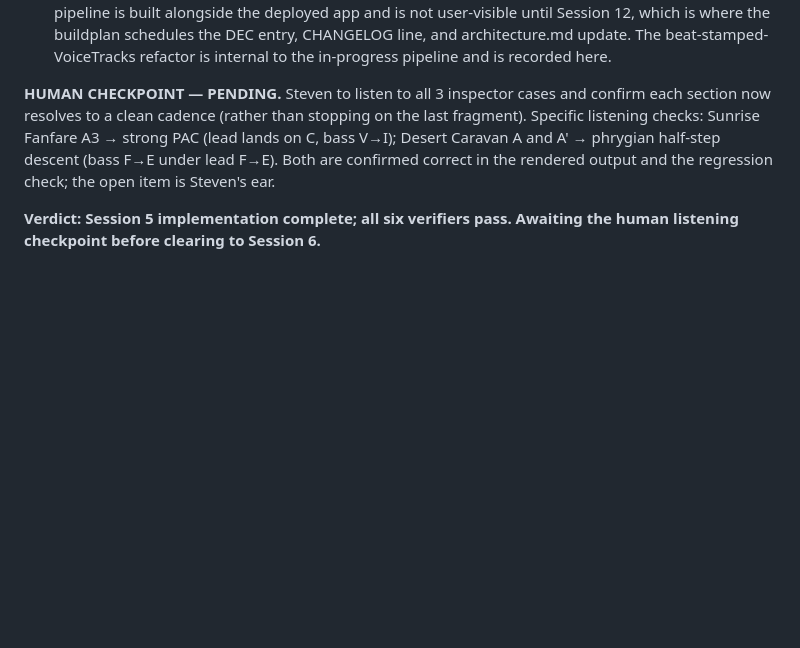
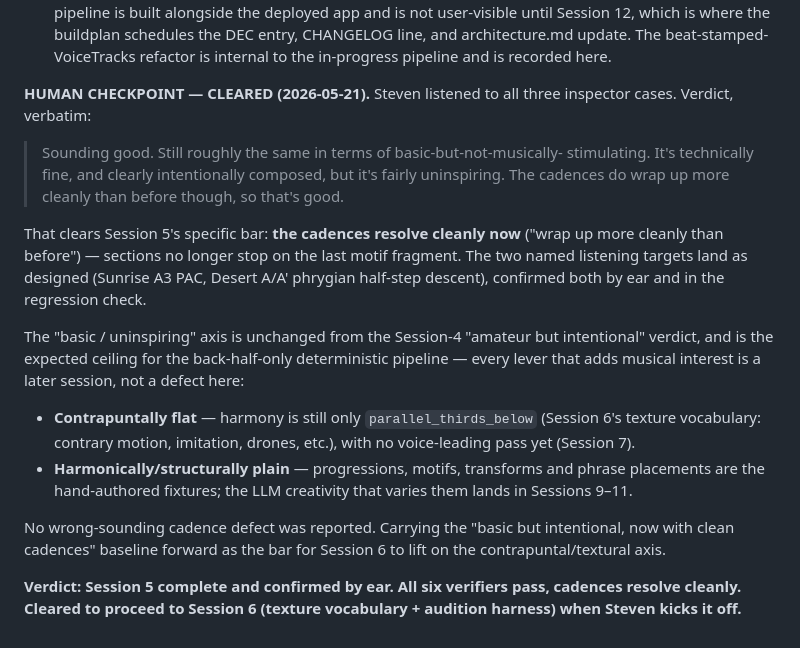
Before and after one commit to stevengizzi/eki-melo, a Markdown page: docs/buildplan-journal.md, the part around the change. GitHub-like rendering; blank space fills up the shorter version.

Commit message:
docs(jingle): record Session 5 human-checkpoint pass
Steven listened to all three inspector cases. Cadences now resolve
cleanly (the Session-5 deliverable); Sunrise A3 PAC and Desert A/A'
phrygian half-step descent land as designed. Overall still "basic but
intentional" -- the expected back-half-only ceiling, lifted by the
texture/voice-leading/LLM stages still to come. Session 5 cleared.

Co-Authored-By: Claude Opus 4.7 (1M context) <noreply@anthropic.com>

```diff
--- a/docs/buildplan-journal.md
+++ b/docs/buildplan-journal.md
@@ -972,12 +972,35 @@ working at the expected baseline. Cleared to proceed to Session 5.**
   entry, CHANGELOG line, and architecture.md update. The beat-stamped-VoiceTracks
   refactor is internal to the in-progress pipeline and is recorded here.
 
-**HUMAN CHECKPOINT — PENDING.** Steven to listen to all 3 inspector cases and
-confirm each section now resolves to a clean cadence (rather than stopping on the
-last fragment). Specific listening checks: Sunrise Fanfare A3 → strong PAC (lead
-lands on C, bass V→I); Desert Caravan A and A' → phrygian half-step descent (bass
-F→E under lead F→E). Both are confirmed correct in the rendered output and the
-regression check; the open item is Steven's ear.
+**HUMAN CHECKPOINT — CLEARED (2026-05-21).** Steven listened to all three
+inspector cases. Verdict, verbatim:
 
-**Verdict: Session 5 implementation complete; all six verifiers pass. Awaiting
-the human listening checkpoint before clearing to Session 6.**
+> Sounding good. Still roughly the same in terms of basic-but-not-musically-
+> stimulating. It's technically fine, and clearly intentionally composed, but
+> it's fairly uninspiring. The cadences do wrap up more cleanly than before
+> though, so that's good.
+
+That clears Session 5's specific bar: **the cadences resolve cleanly now**
+("wrap up more cleanly than before") — sections no longer stop on the last motif
+fragment. The two named listening targets land as designed (Sunrise A3 PAC,
+Desert A/A' phrygian half-step descent), confirmed both by ear and in the
+regression check.
+
+The "basic / uninspiring" axis is unchanged from the Session-4 "amateur but
+intentional" verdict, and is the expected ceiling for the back-half-only
+deterministic pipeline — every lever that adds musical interest is a later
+session, not a defect here:
+- **Contrapuntally flat** — harmony is still only `parallel_thirds_below`
+  (Session 6's texture vocabulary: contrary motion, imitation, drones, etc.),
+  with no voice-leading pass yet (Session 7).
+- **Harmonically/structurally plain** — progressions, motifs, transforms and
+  phrase placements are the hand-authored fixtures; the LLM creativity that
+  varies them lands in Sessions 9–11.
+
+No wrong-sounding cadence defect was reported. Carrying the "basic but
+intentional, now with clean cadences" baseline forward as the bar for Session 6
+to lift on the contrapuntal/textural axis.
+
+**Verdict: Session 5 complete and confirmed by ear. All six verifiers pass,
+cadences resolve cleanly. Cleared to proceed to Session 6 (texture vocabulary +
+audition harness) when Steven kicks it off.**
```
